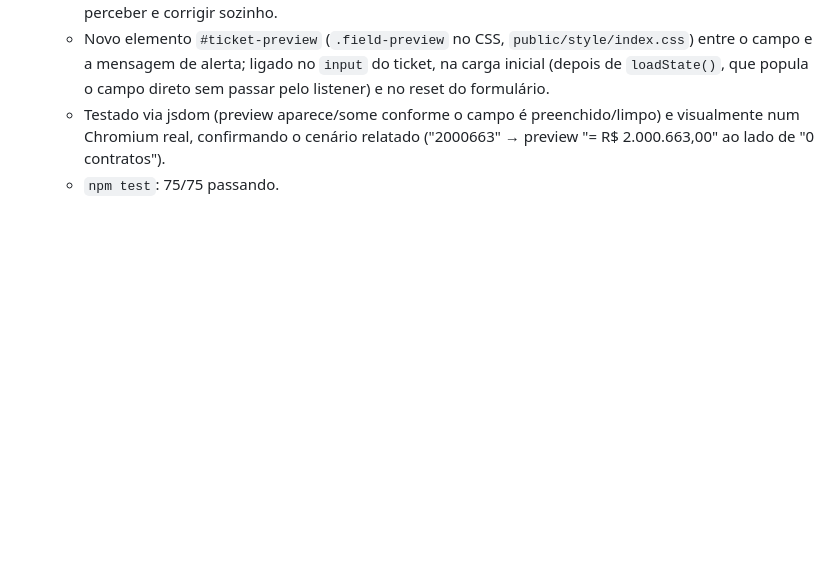
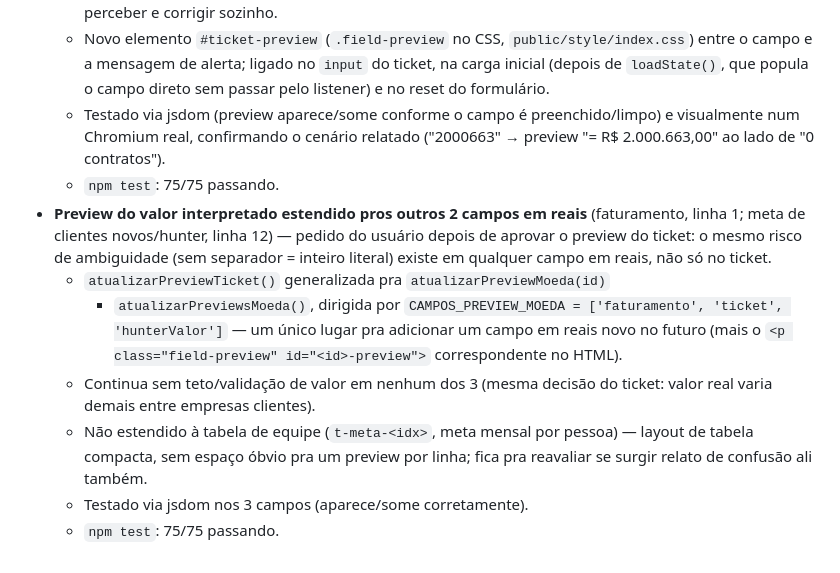
Before and after one commit to TaticaContabilidade/forms-meta, a Markdown page: CHANGELOG.md, the part around the change. GitHub-like rendering; blank space fills up the shorter version.

```diff
--- a/CHANGELOG.md
+++ b/CHANGELOG.md
@@ -617,3 +617,20 @@ seguem só no histórico do `git log`.
     cenário relatado ("2000663" → preview "= R$ 2.000.663,00" ao lado de
     "0 contratos").
   - `npm test`: 75/75 passando.
+- **Preview do valor interpretado estendido pros outros 2 campos em
+  reais** (faturamento, linha 1; meta de clientes novos/hunter, linha 12)
+  — pedido do usuário depois de aprovar o preview do ticket: o mesmo risco
+  de ambiguidade (sem separador = inteiro literal) existe em qualquer
+  campo em reais, não só no ticket.
+  - `atualizarPreviewTicket()` generalizada pra `atualizarPreviewMoeda(id)`
+    + `atualizarPreviewsMoeda()`, dirigida por `CAMPOS_PREVIEW_MOEDA =
+    ['faturamento', 'ticket', 'hunterValor']` — um único lugar pra
+    adicionar um campo em reais novo no futuro (mais o `<p
+    class="field-preview" id="<id>-preview">` correspondente no HTML).
+  - Continua sem teto/validação de valor em nenhum dos 3 (mesma decisão
+    do ticket: valor real varia demais entre empresas clientes).
+  - Não estendido à tabela de equipe (`t-meta-<idx>`, meta mensal por
+    pessoa) — layout de tabela compacta, sem espaço óbvio pra um preview
+    por linha; fica pra reavaliar se surgir relato de confusão ali também.
+  - Testado via jsdom nos 3 campos (aparece/some corretamente).
+  - `npm test`: 75/75 passando.
```
Also changed, not shown: CLAUDE.md (+21 -11 lines).
